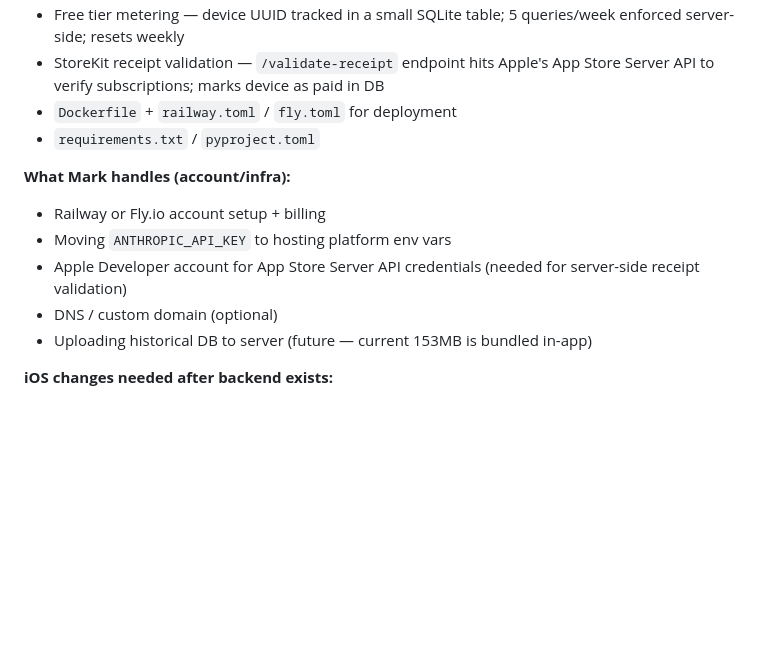
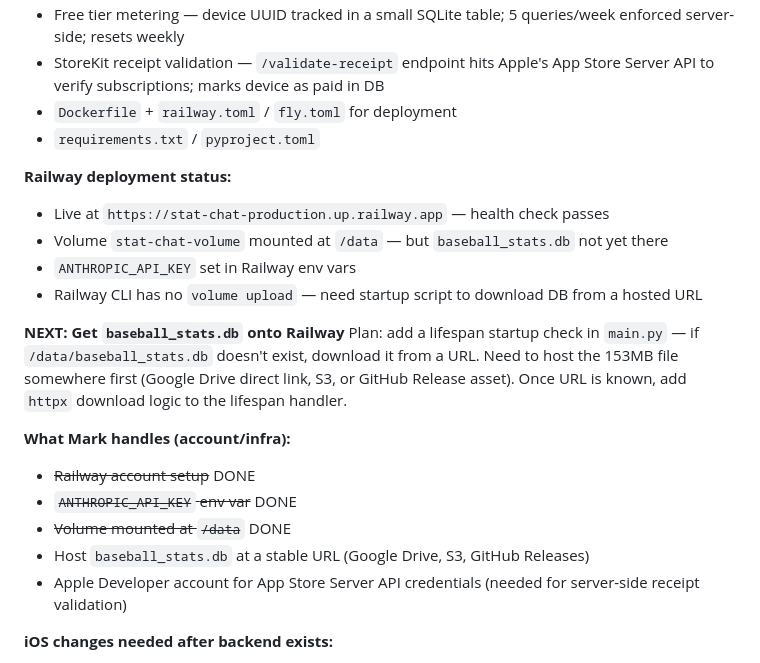
Before and after one commit to markmez/Stat-Chat, a Markdown page: CLAUDE.md, the part around the change. GitHub-like rendering; blank space fills up the shorter version.

Commit message:
Update deployment status and DB upload plan in CLAUDE.md
Backend is live at stat-chat-production.up.railway.app. Blocked on
baseball_stats.db upload — plan is startup script that downloads from
a hosted URL. Railway CLI has no volume upload command.

Co-Authored-By: Claude Sonnet 4.6 <noreply@anthropic.com>

```diff
--- a/CLAUDE.md
+++ b/CLAUDE.md
@@ -190,12 +190,21 @@ Target: `backend/` directory in the project root. Python FastAPI app buildable a
 - `Dockerfile` + `railway.toml` / `fly.toml` for deployment
 - `requirements.txt` / `pyproject.toml`
 
+**Railway deployment status:**
+- Live at `https://stat-chat-production.up.railway.app` — health check passes
+- Volume `stat-chat-volume` mounted at `/data` — but `baseball_stats.db` not yet there
+- `ANTHROPIC_API_KEY` set in Railway env vars
+- Railway CLI has no `volume upload` — need startup script to download DB from a hosted URL
+
+**NEXT: Get `baseball_stats.db` onto Railway**
+Plan: add a lifespan startup check in `main.py` — if `/data/baseball_stats.db` doesn't exist, download it from a URL. Need to host the 153MB file somewhere first (Google Drive direct link, S3, or GitHub Release asset). Once URL is known, add `httpx` download logic to the lifespan handler.
+
 **What Mark handles (account/infra):**
-- Railway or Fly.io account setup + billing
-- Moving `ANTHROPIC_API_KEY` to hosting platform env vars
+- ~~Railway account setup~~ DONE
+- ~~`ANTHROPIC_API_KEY` env var~~ DONE
+- ~~Volume mounted at `/data`~~ DONE
+- Host `baseball_stats.db` at a stable URL (Google Drive, S3, GitHub Releases)
 - Apple Developer account for App Store Server API credentials (needed for server-side receipt validation)
-- DNS / custom domain (optional)
-- Uploading historical DB to server (future — current 153MB is bundled in-app)
 
 **iOS changes needed after backend exists:**
 - Swap `AnthropicService` base URL from `api.anthropic.com` to backend URL
```
